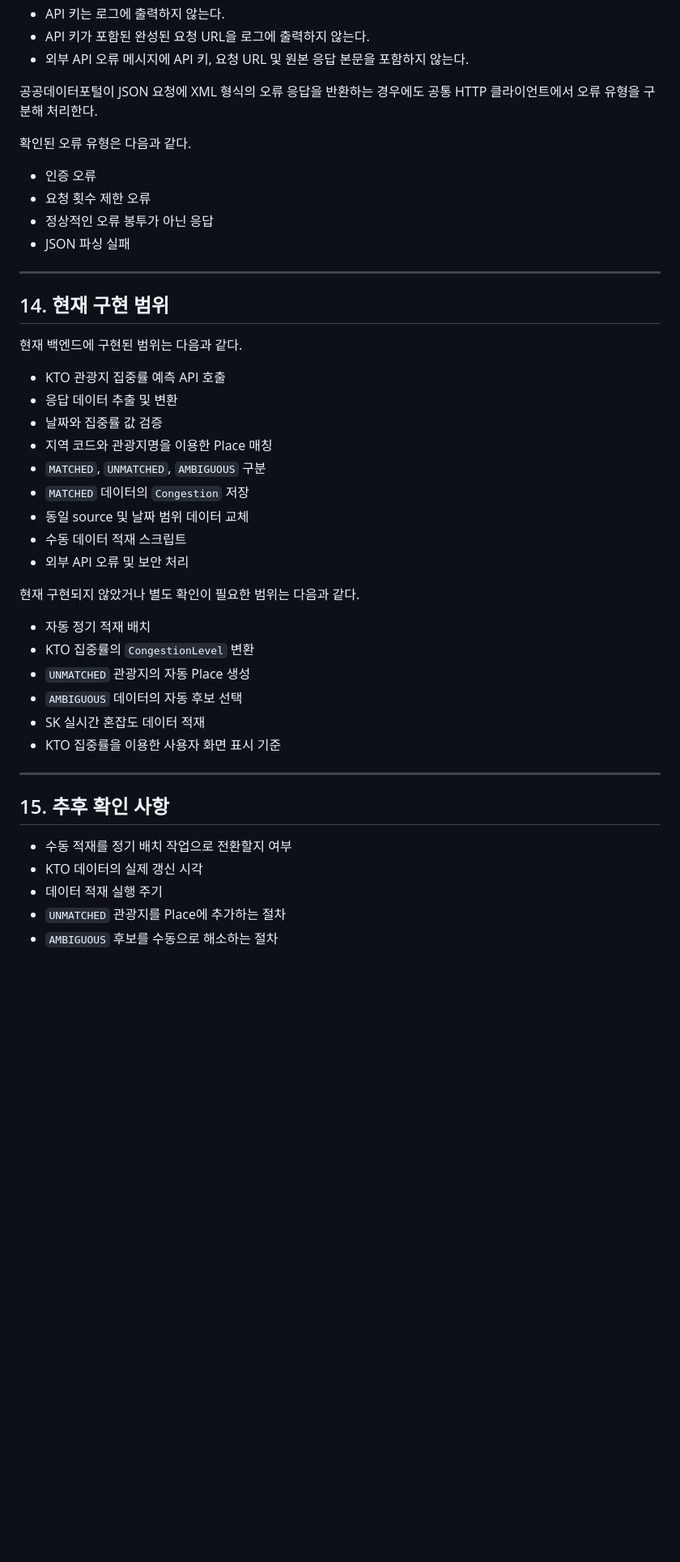
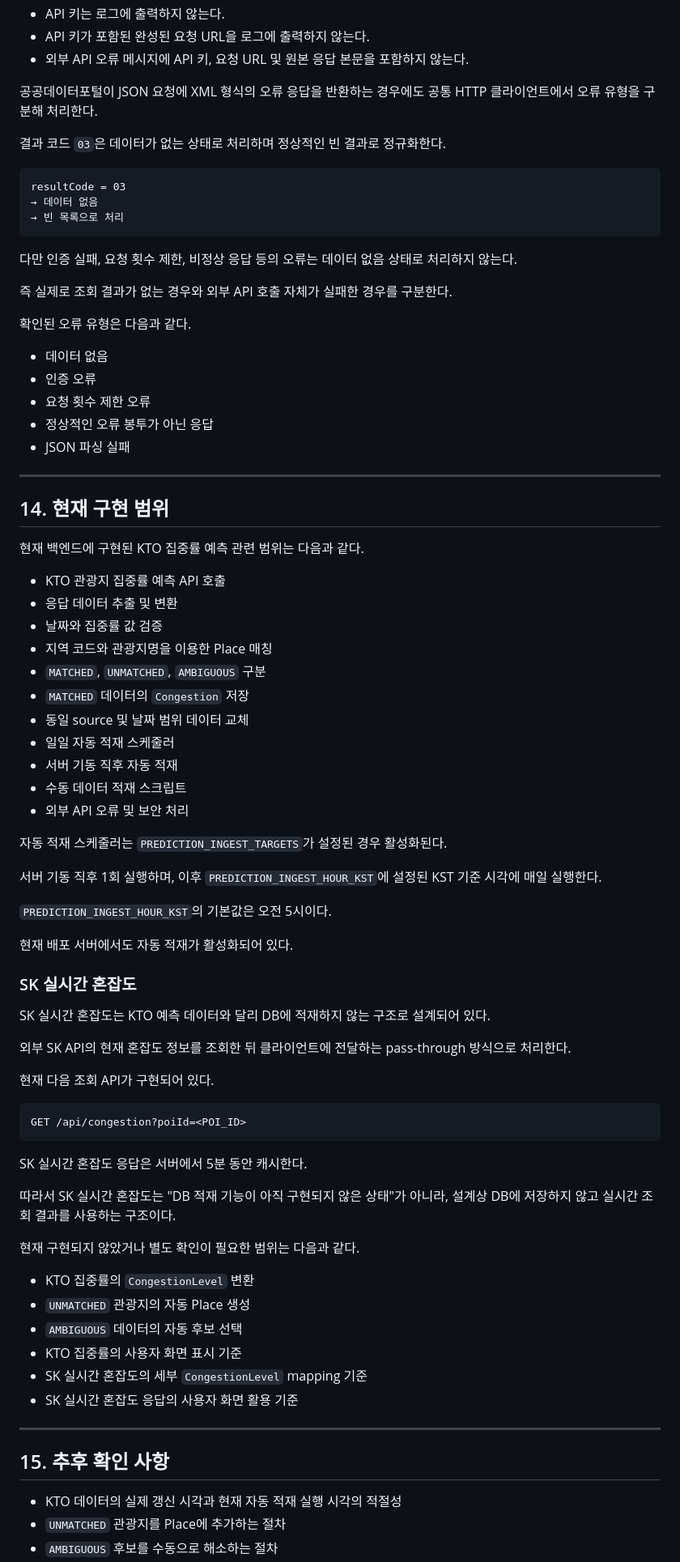
Before and after one commit to pce0303/teumta, a Markdown page: docs/kto-concentration-data-flow.md, the part around one of its changes. Shown at 81% size. Drawn GitHub-style; blank space fills up the shorter version.

````diff
--- a/docs/kto-concentration-data-flow.md
+++ b/docs/kto-concentration-data-flow.md
@@ -287,8 +310,21 @@ npm run ingest:prediction -- --areaCd=11 --signguCd=11110 --name=경복궁
 
 공공데이터포털이 JSON 요청에 XML 형식의 오류 응답을 반환하는 경우에도 공통 HTTP 클라이언트에서 오류 유형을 구분해 처리한다.
 
+결과 코드 `03`은 데이터가 없는 상태로 처리하며 정상적인 빈 결과로 정규화한다.
+
+```text
+resultCode = 03
+→ 데이터 없음
+→ 빈 목록으로 처리
+```
+
+다만 인증 실패, 요청 횟수 제한, 비정상 응답 등의 오류는 데이터 없음 상태로 처리하지 않는다.
+
+즉 실제로 조회 결과가 없는 경우와 외부 API 호출 자체가 실패한 경우를 구분한다.
+
 확인된 오류 유형은 다음과 같다.
 
+- 데이터 없음
 - 인증 오류
 - 요청 횟수 제한 오류
 - 정상적인 오류 봉투가 아닌 응답
@@ -298,7 +334,7 @@ npm run ingest:prediction -- --areaCd=11 --signguCd=11110 --name=경복궁
 
 ## 14. 현재 구현 범위
 
-현재 백엔드에 구현된 범위는 다음과 같다.
+현재 백엔드에 구현된 KTO 집중률 예측 관련 범위는 다음과 같다.
 
 - KTO 관광지 집중률 예측 API 호출
 - 응답 데이터 추출 및 변환
@@ -307,24 +343,48 @@ npm run ingest:prediction -- --areaCd=11 --signguCd=11110 --name=경복궁
 - `MATCHED`, `UNMATCHED`, `AMBIGUOUS` 구분
 - `MATCHED` 데이터의 `Congestion` 저장
 - 동일 source 및 날짜 범위 데이터 교체
+- 일일 자동 적재 스케줄러
+- 서버 기동 직후 자동 적재
 - 수동 데이터 적재 스크립트
 - 외부 API 오류 및 보안 처리
 
+자동 적재 스케줄러는 `PREDICTION_INGEST_TARGETS`가 설정된 경우 활성화된다.
+
+서버 기동 직후 1회 실행하며, 이후 `PREDICTION_INGEST_HOUR_KST`에 설정된 KST 기준 시각에 매일 실행한다.
+
+`PREDICTION_INGEST_HOUR_KST`의 기본값은 오전 5시이다.
+
+현재 배포 서버에서도 자동 적재가 활성화되어 있다.
+
+### SK 실시간 혼잡도
+
+SK 실시간 혼잡도는 KTO 예측 데이터와 달리 DB에 적재하지 않는 구조로 설계되어 있다.
+
+외부 SK API의 현재 혼잡도 정보를 조회한 뒤 클라이언트에 전달하는 pass-through 방식으로 처리한다.
+
+현재 다음 조회 API가 구현되어 있다.
+
+```text
+GET /api/congestion?poiId=<POI_ID>
+```
+
+SK 실시간 혼잡도 응답은 서버에서 5분 동안 캐시한다.
+
+따라서 SK 실시간 혼잡도는 "DB 적재 기능이 아직 구현되지 않은 상태"가 아니라, 설계상 DB에 저장하지 않고 실시간 조회 결과를 사용하는 구조이다.
+
 현재 구현되지 않았거나 별도 확인이 필요한 범위는 다음과 같다.
 
-- 자동 정기 적재 배치
 - KTO 집중률의 `CongestionLevel` 변환
 - `UNMATCHED` 관광지의 자동 Place 생성
 - `AMBIGUOUS` 데이터의 자동 후보 선택
-- SK 실시간 혼잡도 데이터 적재
-- KTO 집중률을 이용한 사용자 화면 표시 기준
+- KTO 집중률의 사용자 화면 표시 기준
+- SK 실시간 혼잡도의 세부 `CongestionLevel` mapping 기준
+- SK 실시간 혼잡도 응답의 사용자 화면 활용 기준
 
 ---
 
 ## 15. 추후 확인 사항
 
-- 수동 적재를 정기 배치 작업으로 전환할지 여부
-- KTO 데이터의 실제 갱신 시각
-- 데이터 적재 실행 주기
+- KTO 데이터의 실제 갱신 시각과 현재 자동 적재 실행 시각의 적절성
 - `UNMATCHED` 관광지를 Place에 추가하는 절차
 - `AMBIGUOUS` 후보를 수동으로 해소하는 절차
````
Also changed, not shown: other parts of docs/kto-concentration-data-flow.md (+31 -6 lines).
